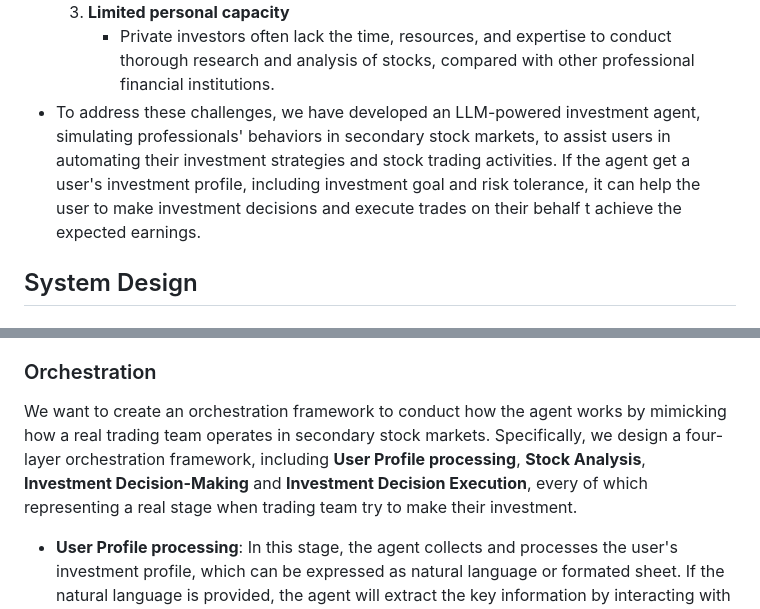
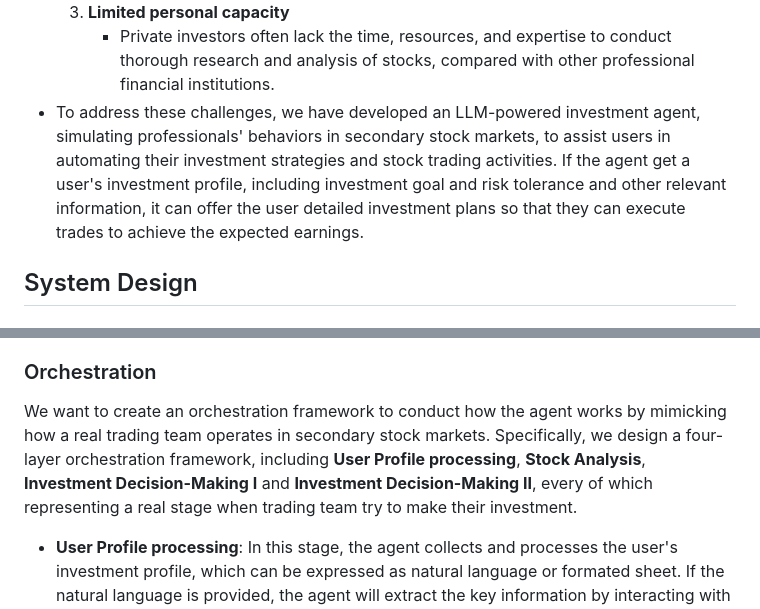
Before and after one commit to Yu-fei-Zhang/NUS-stock-investment-agent, a Markdown page: README.md, 2 parts joined by grey strips. GitHub-like rendering.

```diff
--- a/README.md
+++ b/README.md
@@ -12,7 +12,7 @@ due to multiple reasons:
   3. **Limited personal capacity**
      * Private investors often lack the time, resources, and expertise to conduct thorough research and analysis of stocks, compared with other professional financial institutions.
 * To address these challenges, we have developed an LLM-powered investment agent, simulating professionals' behaviors in secondary stock markets, to assist users in automating their investment strategies and stock trading activities.
-If the agent get a user's investment profile, including investment goal and risk tolerance, it can help the user to make investment decisions and execute trades on their behalf t achieve the expected earnings.
+If the agent get a user's investment profile, including investment goal and risk tolerance and other relevant information, it can offer the user detailed investment plans so that they can execute trades to achieve the expected earnings.
 
 ## System Design
 ### Overall
@@ -27,7 +27,7 @@ If the agent get a user's investment profile, including investment goal and risk
 
 ### Orchestration
 We want to create an orchestration framework to conduct how the agent works by mimicking how a real trading team operates in secondary stock markets.
-Specifically, we design a four-layer orchestration framework, including **User Profile processing**, **Stock Analysis**, **Investment Decision-Making** and **Investment Decision Execution**, every of which representing a real stage when trading team try to make their investment.
+Specifically, we design a four-layer orchestration framework, including **User Profile processing**, **Stock Analysis**, **Investment Decision-Making I** and **Investment Decision-Making II**, every of which representing a real stage when trading team try to make their investment.
 
 * **User Profile processing**: In this stage, the agent collects and processes the user's investment profile, which can be expressed as natural language or formated sheet.
 If the natural language is provided, the agent will extract the key information by interacting with LLM. Eventually, all information will be transferred to a structured data and will be stored in short-term memory for reference in the following steps.
```
Also changed, not shown: other parts of README.md (+25 -3 lines).
